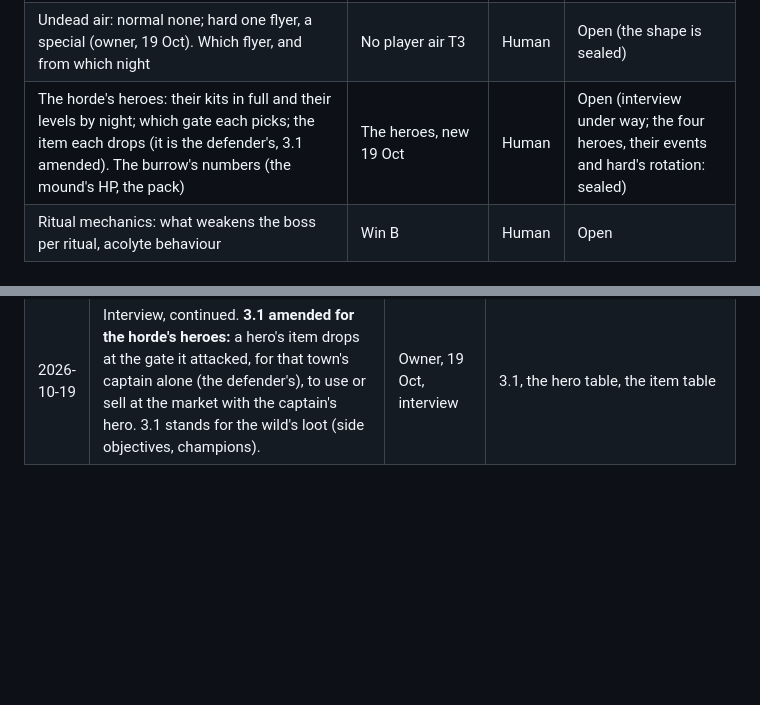
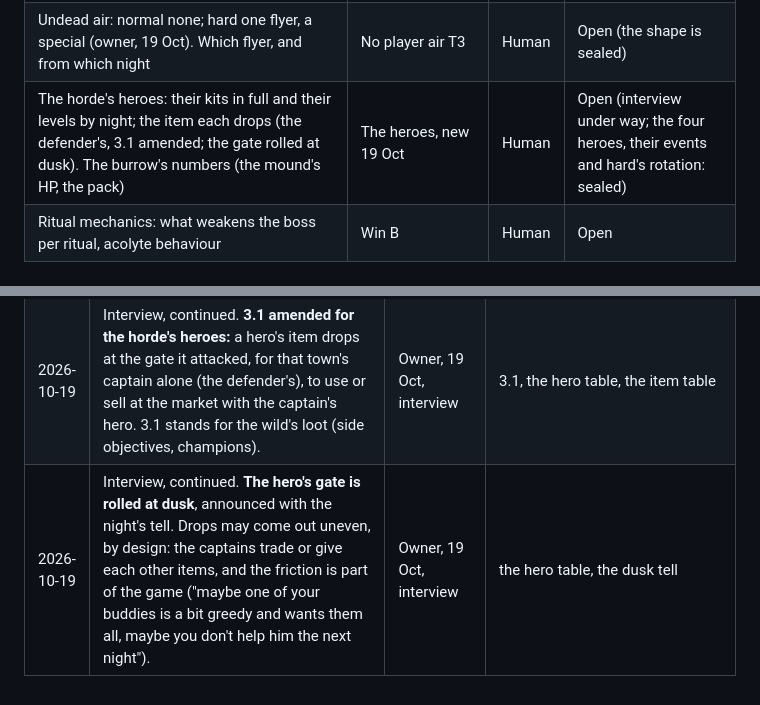
Before and after one commit to Jordan-Doerksen/triforce-defense, a Markdown page: DECISIONS.md, 2 parts joined by grey strips. Drawn GitHub-style; blank space fills up the shorter version.

Commit message:
Interview: the hero's gate rolled at dusk; uneven drops by design
Co-Authored-By: Claude Opus 5.5 <noreply@anthropic.com>
Claude-Session: https://claude.ai/code/session_0171ubkrirX9kEJ21GccUo3u

```diff
--- a/DECISIONS.md
+++ b/DECISIONS.md
@@ -146,7 +146,7 @@ Status ∈ **Planned · In Design · Locked · Built · Superseded**.
 | The units for nights 6, 8, 10 and 12, and which of them belong to the abomination's tier (night 8 on) (sheet C-102) | Each match's horde | Human | Open (six adds, the repeat rule and the tiers are sealed; see the Change Log, 19 Oct) |
 | What we change from Left 2 Die, beyond three players, Humans and the King's army; and whether to borrow its entrances that open on a set night, the wild hardening where it isn't cleared, or its endless mode (`docs/LEFT2DIE.md`) | The game's other parent | Human | Open |
 | Undead air: normal none; hard one flyer, a special (owner, 19 Oct). Which flyer, and from which night | No player air T3 | Human | Open (the shape is sealed) |
-| The horde's heroes: their kits in full and their levels by night; which gate each picks; the item each drops (it is the defender's, 3.1 amended). The burrow's numbers (the mound's HP, the pack) | The heroes, new 19 Oct | Human | Open (interview under way; the four heroes, their events and hard's rotation: sealed) |
+| The horde's heroes: their kits in full and their levels by night; the item each drops (the defender's, 3.1 amended; the gate rolled at dusk). The burrow's numbers (the mound's HP, the pack) | The heroes, new 19 Oct | Human | Open (interview under way; the four heroes, their events and hard's rotation: sealed) |
 | Ritual mechanics: what weakens the boss per ritual, acolyte behaviour | Win B | Human | Open |
 
 ## Change Log
@@ -172,3 +172,4 @@ Status ∈ **Planned · In Design · Locked · Built · Superseded**.
 | 2026-10-19 | Interview, continued. **Each event has its hero, by kit:** the fog (the wave buffed, vision cut) is led by the Death Knight, a tank with a regeneration aura; the insurgents (cultists at a graveyard) by the Lich, a necromancer with an aura, raising the graveyard; the air raid (Gargoyles at the farms) by the Dreadlord, tanky, fast-attacking, a vampiric aura. **A fourth event, the burrow, led by the Crypt Lord:** his pack of Carrion Beetles and burrowing spiders, really tanky as their thing (Spiked Carapace); a burrow mound breaks out inside the walls and keeps unloading the pack until it is killed (Left 2 Die's Nydus worm). The answer: units or towers inside, or the field force riding home. **7.1 amended:** the event pool grows from three to four; nights 3, 6 and 9 draw three of the four, no repeats, so each match misses one; night 12 draws any, at full strength. | Owner, 19 Oct, interview | the event nights (7.1–7.4, and a new one), the hero table, `design/v2/model_clock.js` (the pool) |
 | 2026-10-19 | Interview, continued. **Hard's in-between nights:** the four heroes take turns from the table (order rolled at the fire), each leading a plain wave with its own pack; each time one returns, it is a level higher. The event nights keep their event's hero. | Owner, 19 Oct, interview | the hero table, hard mode |
 | 2026-10-19 | Interview, continued. **3.1 amended for the horde's heroes:** a hero's item drops at the gate it attacked, for that town's captain alone (the defender's), to use or sell at the market with the captain's hero. 3.1 stands for the wild's loot (side objectives, champions). | Owner, 19 Oct, interview | 3.1, the hero table, the item table |
+| 2026-10-19 | Interview, continued. **The hero's gate is rolled at dusk**, announced with the night's tell. Drops may come out uneven, by design: the captains trade or give each other items, and the friction is part of the game ("maybe one of your buddies is a bit greedy and wants them all, maybe you don't help him the next night"). | Owner, 19 Oct, interview | the hero table, the dusk tell |
```
